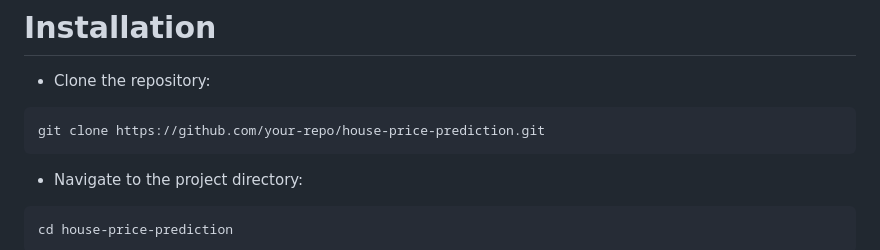
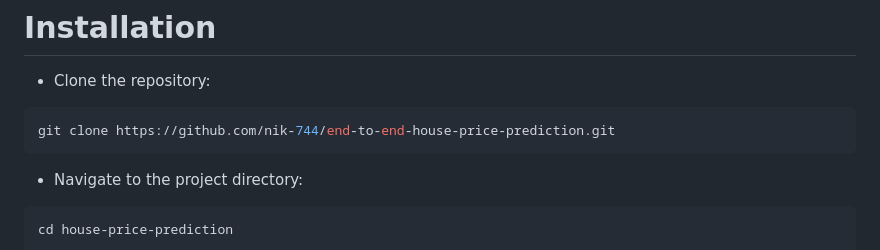
Before and after one commit to nik-744/end-to-end-house-price-prediction, a Markdown page: README.md, the part around the change. Drawn GitHub-style.

````diff
--- a/README.md
+++ b/README.md
@@ -54,7 +54,7 @@ Project Structure
 * Clone the repository:
 
 ```bash
-git clone https://github.com/your-repo/house-price-prediction.git
+git clone https://github.com/nik-744/end-to-end-house-price-prediction.git
 ```
 * Navigate to the project directory:
 
````
